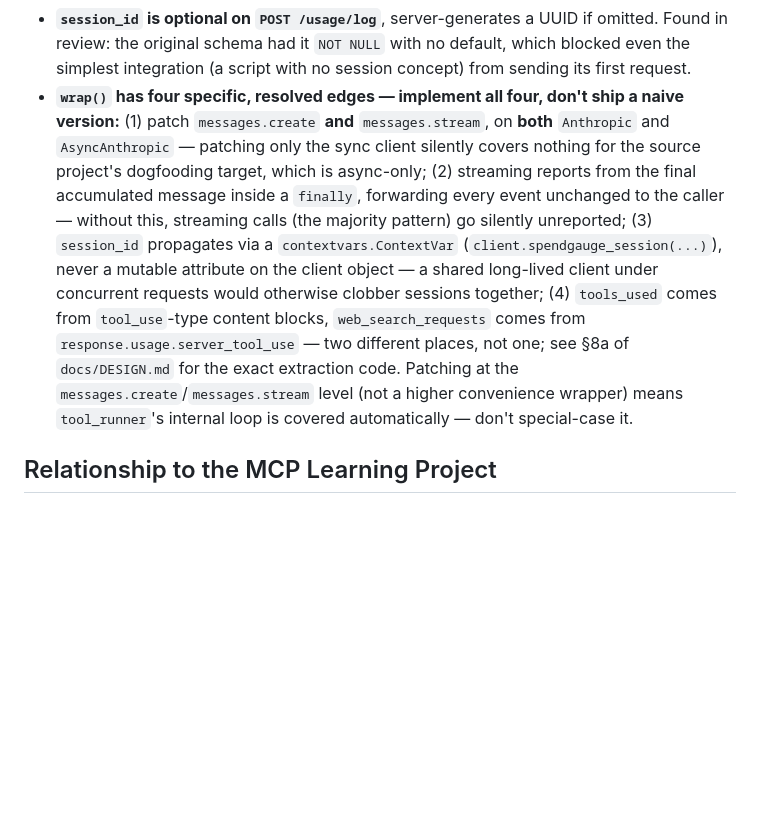
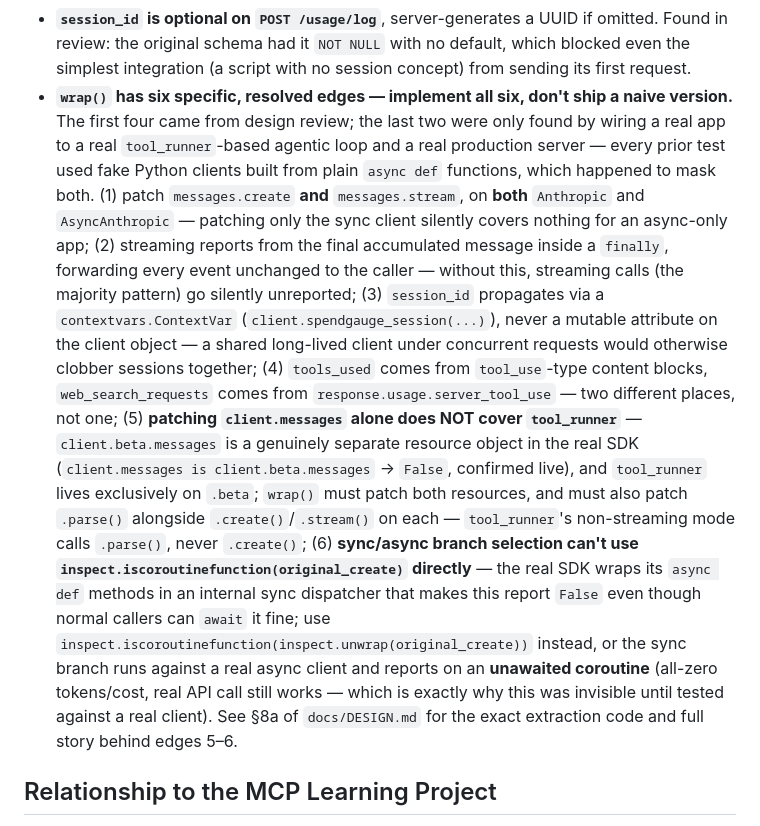
Before and after one commit to vijayanan6/SpendGaugeAI, a Markdown page: CLAUDE.md, the part around the change. GitHub-like rendering; blank space fills up the shorter version.

```diff
--- a/CLAUDE.md
+++ b/CLAUDE.md
@@ -172,19 +172,31 @@ pytest tests/                                     # backend
 - **`session_id` is optional on `POST /usage/log`**, server-generates a UUID if omitted. Found
   in review: the original schema had it `NOT NULL` with no default, which blocked even the
   simplest integration (a script with no session concept) from sending its first request.
-- **`wrap()` has four specific, resolved edges — implement all four, don't ship a naive version:**
-  (1) patch `messages.create` **and** `messages.stream`, on **both** `Anthropic` and
-  `AsyncAnthropic` — patching only the sync client silently covers nothing for the source
-  project's dogfooding target, which is async-only; (2) streaming reports from the final
-  accumulated message inside a `finally`, forwarding every event unchanged to the caller —
-  without this, streaming calls (the majority pattern) go silently unreported; (3) `session_id`
-  propagates via a `contextvars.ContextVar` (`client.spendgauge_session(...)`), never a mutable
-  attribute on the client object — a shared long-lived client under concurrent requests would
-  otherwise clobber sessions together; (4) `tools_used` comes from `tool_use`-type content
-  blocks, `web_search_requests` comes from `response.usage.server_tool_use` — two different
-  places, not one; see §8a of `docs/DESIGN.md` for the exact extraction code. Patching at the
-  `messages.create`/`messages.stream` level (not a higher convenience wrapper) means
-  `tool_runner`'s internal loop is covered automatically — don't special-case it.
+- **`wrap()` has six specific, resolved edges — implement all six, don't ship a naive version.**
+  The first four came from design review; the last two were only found by wiring a real app to a
+  real `tool_runner`-based agentic loop and a real production server — every prior test used fake
+  Python clients built from plain `async def` functions, which happened to mask both. (1) patch
+  `messages.create` **and** `messages.stream`, on **both** `Anthropic` and `AsyncAnthropic` —
+  patching only the sync client silently covers nothing for an async-only app; (2) streaming
+  reports from the final accumulated message inside a `finally`, forwarding every event unchanged
+  to the caller — without this, streaming calls (the majority pattern) go silently unreported;
+  (3) `session_id` propagates via a `contextvars.ContextVar` (`client.spendgauge_session(...)`),
+  never a mutable attribute on the client object — a shared long-lived client under concurrent
+  requests would otherwise clobber sessions together; (4) `tools_used` comes from `tool_use`-type
+  content blocks, `web_search_requests` comes from `response.usage.server_tool_use` — two
+  different places, not one; (5) **patching `client.messages` alone does NOT cover
+  `tool_runner`** — `client.beta.messages` is a genuinely separate resource object in the real SDK
+  (`client.messages is client.beta.messages` → `False`, confirmed live), and `tool_runner` lives
+  exclusively on `.beta`; `wrap()` must patch both resources, and must also patch `.parse()`
+  alongside `.create()`/`.stream()` on each — `tool_runner`'s non-streaming mode calls `.parse()`,
+  never `.create()`; (6) **sync/async branch selection can't use
+  `inspect.iscoroutinefunction(original_create)` directly** — the real SDK wraps its `async def`
+  methods in an internal sync dispatcher that makes this report `False` even though normal callers
+  can `await` it fine; use `inspect.iscoroutinefunction(inspect.unwrap(original_create))` instead,
+  or the sync branch runs against a real async client and reports on an **unawaited coroutine**
+  (all-zero tokens/cost, real API call still works — which is exactly why this was invisible until
+  tested against a real client). See §8a of `docs/DESIGN.md` for the exact extraction code and
+  full story behind edges 5–6.
 
 ## Relationship to the MCP Learning Project
 
```
Also changed, not shown: README.md (+17 -0 lines), clients/js/README.md (+19 -2 lines).
